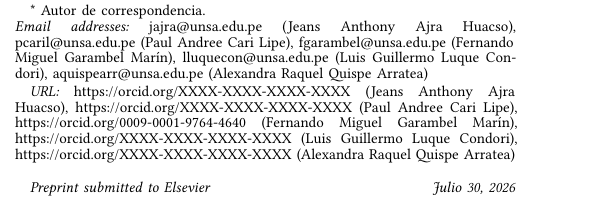
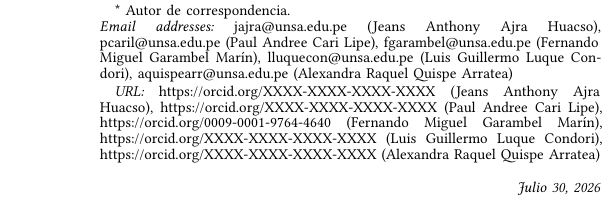
Before and after one commit to AnthoLogy63/peru-illegal-mining-risk-prediction-model, a Typst document (paper/paper.typ): part of one column of page 1 of 17 before the commit and part of one column of page 2 of 17 after it, cut so that both start at the same text. The pictures show the PDF file paper/paper.pdf that the author committed with the source.

Commit message:
fix(paper): remove Elsevier string from date and enable standard page numbering

```diff
--- a/paper/paper.typ
+++ b/paper/paper.typ
@@ -57,7 +59,7 @@
   #emph[URL:] https://orcid.org/XXXX-XXXX-XXXX-XXXX (Jeans Anthony Ajra Huacso), https://orcid.org/XXXX-XXXX-XXXX-XXXX (Paul Andree Cari Lipe), https://orcid.org/0009-0001-9764-4640 (Fernando Miguel Garambel Marín), https://orcid.org/XXXX-XXXX-XXXX-XXXX (Luis Guillermo Luque Condori), https://orcid.org/XXXX-XXXX-XXXX-XXXX (Alexandra Raquel Quispe Arratea)
 
   #v(8pt)
-  #emph[Preprint submitted to Elsevier] #h(1fr) #emph[Julio 30, 2026]
+  #h(1fr) #emph[Julio 30, 2026]
 ]
 
 
```
Also changed, not shown: paper/paper.pdf, paper/paper.typ (2 more changed lines).
